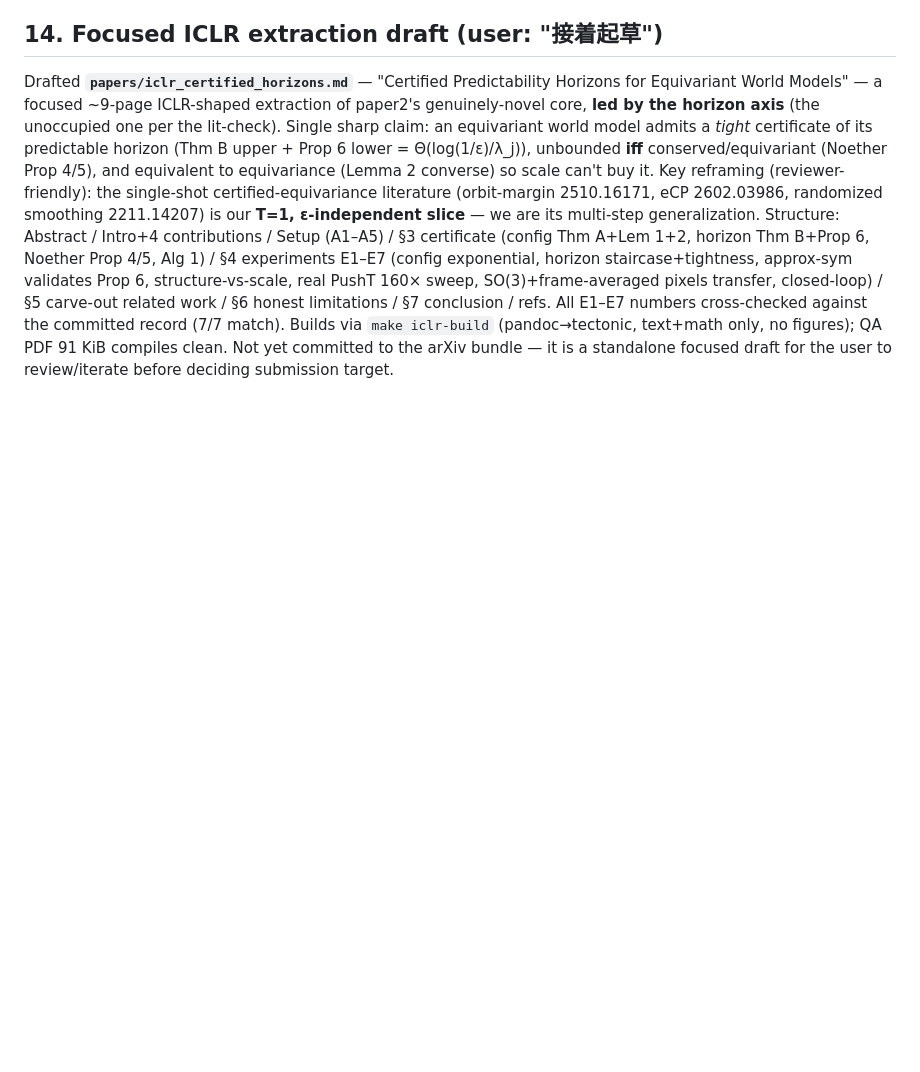
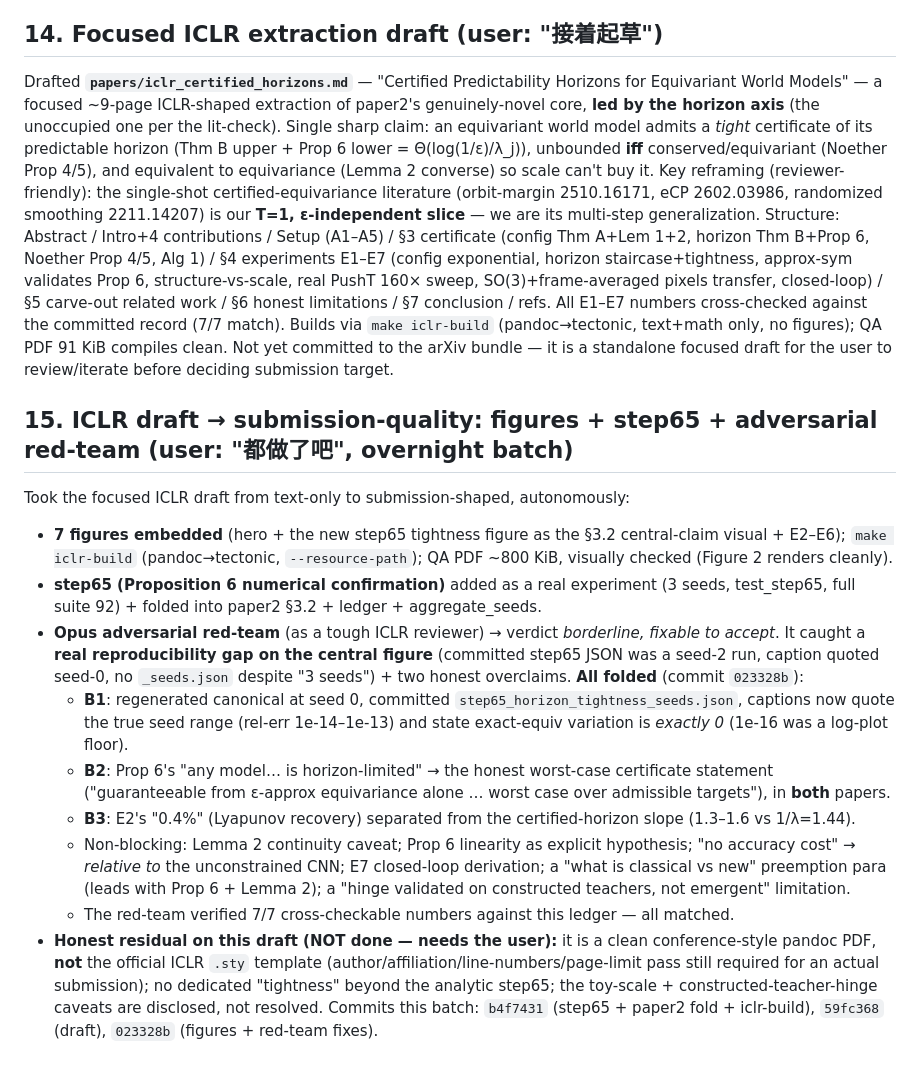
Before and after one commit to TimothyWang418/se3-ejepa, a Markdown page: papers/paper2_record.md, the part around the change. GitHub-like rendering; blank space fills up the shorter version.

Commit message:
record §15: ICLR draft submission-quality batch (figures + step65 + red-team fixes)
Co-Authored-By: Claude Opus 4.8 <noreply@anthropic.com>

```diff
--- a/papers/paper2_record.md
+++ b/papers/paper2_record.md
@@ -371,3 +371,16 @@ real PushT 160× sweep, SO(3)+frame-averaged pixels transfer, closed-loop) / §5
 limitations / §7 conclusion / refs. All E1–E7 numbers cross-checked against the committed record (7/7 match). Builds
 via `make iclr-build` (pandoc→tectonic, text+math only, no figures); QA PDF 91 KiB compiles clean. Not yet committed to
 the arXiv bundle — it is a standalone focused draft for the user to review/iterate before deciding submission target.
+
+## 15. ICLR draft → submission-quality: figures + step65 + adversarial red-team (user: "都做了吧", overnight batch)
+
+Took the focused ICLR draft from text-only to submission-shaped, autonomously:
+- **7 figures embedded** (hero + the new step65 tightness figure as the §3.2 central-claim visual + E2–E6); `make iclr-build` (pandoc→tectonic, `--resource-path`); QA PDF ~800 KiB, visually checked (Figure 2 renders cleanly).
+- **step65 (Proposition 6 numerical confirmation)** added as a real experiment (3 seeds, test_step65, full suite 92) + folded into paper2 §3.2 + ledger + aggregate_seeds.
+- **Opus adversarial red-team** (as a tough ICLR reviewer) → verdict *borderline, fixable to accept*. It caught a **real reproducibility gap on the central figure** (committed step65 JSON was a seed-2 run, caption quoted seed-0, no `_seeds.json` despite "3 seeds") + two honest overclaims. **All folded** (commit `023328b`):
+  - **B1**: regenerated canonical at seed 0, committed `step65_horizon_tightness_seeds.json`, captions now quote the true seed range (rel-err 1e-14–1e-13) and state exact-equiv variation is *exactly 0* (1e-16 was a log-plot floor).
+  - **B2**: Prop 6's "any model… is horizon-limited" → the honest worst-case certificate statement ("guaranteeable from ε-approx equivariance alone … worst case over admissible targets"), in **both** papers.
+  - **B3**: E2's "0.4%" (Lyapunov recovery) separated from the certified-horizon slope (1.3–1.6 vs 1/λ=1.44).
+  - Non-blocking: Lemma 2 continuity caveat; Prop 6 linearity as explicit hypothesis; "no accuracy cost" → *relative to* the unconstrained CNN; E7 closed-loop derivation; a "what is classical vs new" preemption para (leads with Prop 6 + Lemma 2); a "hinge validated on constructed teachers, not emergent" limitation.
+  - The red-team verified 7/7 cross-checkable numbers against this ledger — all matched.
+- **Honest residual on this draft (NOT done — needs the user):** it is a clean conference-style pandoc PDF, **not** the official ICLR `.sty` template (author/affiliation/line-numbers/page-limit pass still required for an actual submission); no dedicated "tightness" beyond the analytic step65; the toy-scale + constructed-teacher-hinge caveats are disclosed, not resolved. Commits this batch: `b4f7431` (step65 + paper2 fold + iclr-build), `59fc368` (draft), `023328b` (figures + red-team fixes).
```
